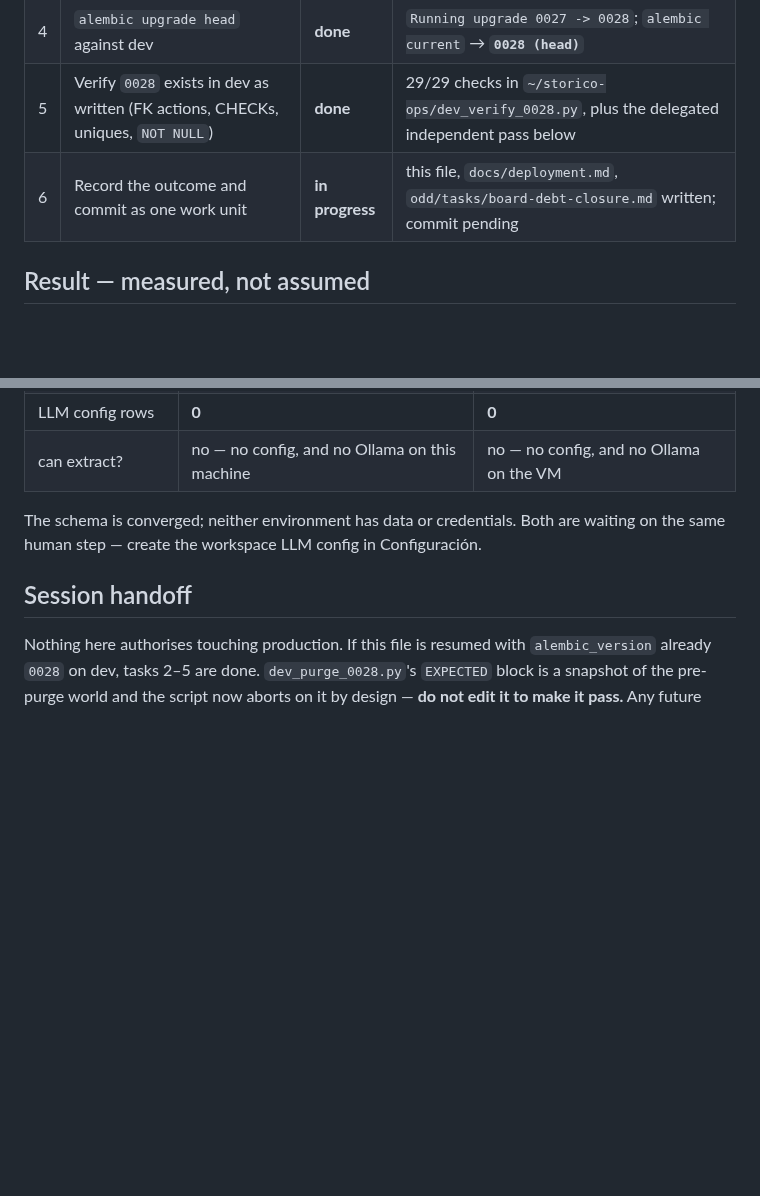
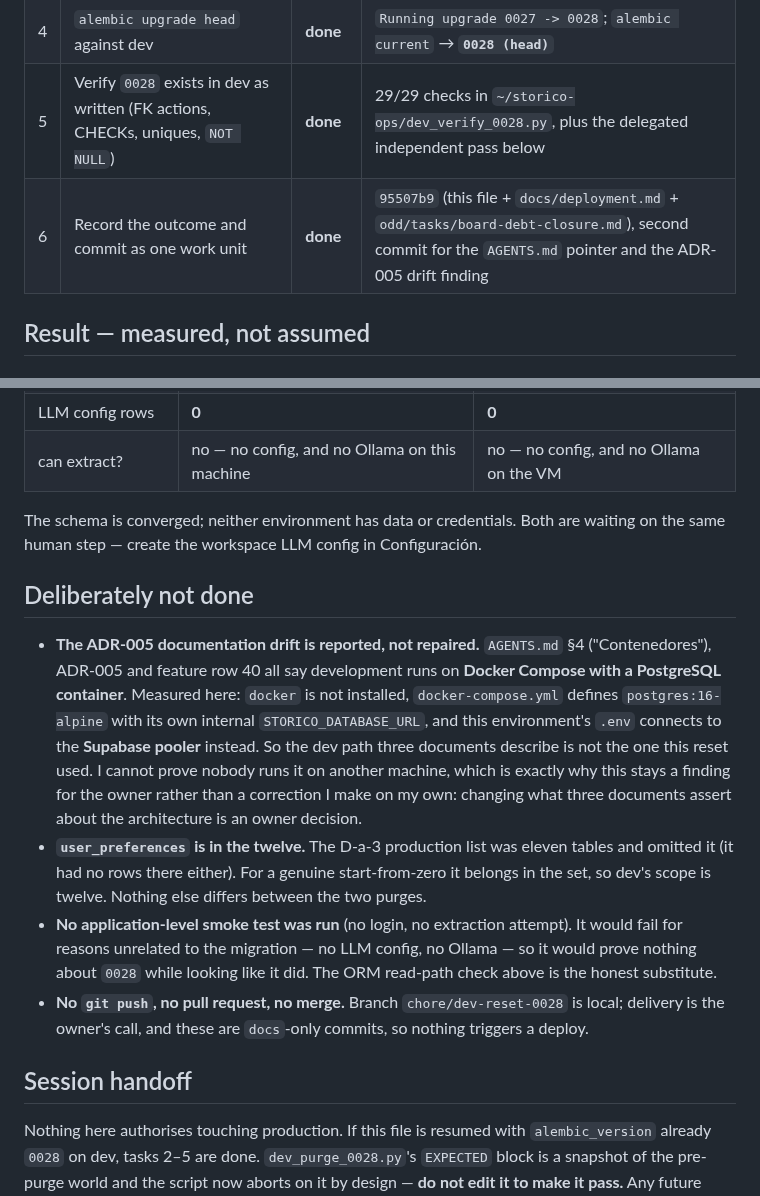
Before and after one commit to alvaldes/storico, a Markdown page: odd/tasks/dev-reset-0028.md, 2 parts joined by grey strips. Drawn GitHub-style; blank space fills up the shorter version.

Commit message:
docs(agents): record the dev reset, and report the Docker Compose drift without fixing it
AGENTS.md described only production's post-purge state, so a session reading it
first would still believe development held real data at 0027. Added the dev
paragraph: measured 422 rows, twelve tables purged, 0028 applied and verified,
and the consequence that dev now cannot extract - with the part that is NOT a
consequence of the purge called out, because it would otherwise read like one:
Ollama is not running on this machine, so neither the resolve_llm_config
fallback nor dev's nomic-embed-text embeddings have anywhere to go, before or
after the wipe.

Also recorded as a finding deliberately not repaired: section 4, ADR-005 and
feature row 40 all state that development runs on Docker Compose with a
PostgreSQL container. Measured here, docker is not installed and dev's .env
targets the Supabase pooler, while docker-compose.yml defines a
postgres:16-alpine service nothing used for this reset. I cannot prove other
machines do not use that path, which is why it stays a finding rather than a
correction - rewriting what three documents assert about the architecture is an
owner decision, not a side effect of a database upgrade.

dev-reset-0028.md gains the outcome evidence, the verifier's own bug (a
hand-written expected constraint string, corrected to the measured rendering),
the auth.users caveat stated as what it is, and a "deliberately not done"
section: user_preferences included in dev's twelve where D-a-3 had eleven, no
application smoke test because it would fail for unrelated reasons, and no
push or pull request.

Checks: 265 unit tests pass; the 817 deselected are integration, which need
Docker and cannot run on this machine.

```diff
--- a/odd/tasks/dev-reset-0028.md
+++ b/odd/tasks/dev-reset-0028.md
@@ -158,7 +158,7 @@ runbook.**
 | 3 | Run the purge; confirm 12 tables at 0 and `alembic_version` still `0027` | **done** | 422 rows destroyed in one transaction; re-counted from a separate process: 12 tables at 0, `alembic_version` still `0027` |
 | 4 | `alembic upgrade head` against dev | **done** | `Running upgrade 0027 -> 0028`; `alembic current` → **`0028 (head)`** |
 | 5 | Verify `0028` exists in dev as written (FK actions, CHECKs, uniques, `NOT NULL`) | **done** | 29/29 checks in `~/storico-ops/dev_verify_0028.py`, plus the delegated independent pass below |
-| 6 | Record the outcome and commit as one work unit | **in progress** | this file, `docs/deployment.md`, `odd/tasks/board-debt-closure.md` written; commit pending |
+| 6 | Record the outcome and commit as one work unit | **done** | `95507b9` (this file + `docs/deployment.md` + `odd/tasks/board-debt-closure.md`), second commit for the `AGENTS.md` pointer and the ADR-005 drift finding |
 
 ## Result — measured, not assumed
 
@@ -246,6 +246,24 @@ without a single error — the app layer reads `0028` as written.
 The schema is converged; neither environment has data or credentials. Both are waiting on the same human
 step — create the workspace LLM config in Configuración.
 
+## Deliberately not done
+
+- **The ADR-005 documentation drift is reported, not repaired.** `AGENTS.md` §4 ("Contenedores"), ADR-005
+  and feature row 40 all say development runs on **Docker Compose with a PostgreSQL container**. Measured
+  here: `docker` is not installed, `docker-compose.yml` defines `postgres:16-alpine` with its own internal
+  `STORICO_DATABASE_URL`, and this environment's `.env` connects to the **Supabase pooler** instead. So the
+  dev path three documents describe is not the one this reset used. I cannot prove nobody runs it on another
+  machine, which is exactly why this stays a finding for the owner rather than a correction I make on my own:
+  changing what three documents assert about the architecture is an owner decision.
+- **`user_preferences` is in the twelve.** The D-a-3 production list was eleven tables and omitted it (it had
+  no rows there either). For a genuine start-from-zero it belongs in the set, so dev's scope is twelve.
+  Nothing else differs between the two purges.
+- **No application-level smoke test was run** (no login, no extraction attempt). It would fail for reasons
+  unrelated to the migration — no LLM config, no Ollama — so it would prove nothing about `0028` while
+  looking like it did. The ORM read-path check above is the honest substitute.
+- **No `git push`, no pull request, no merge.** Branch `chore/dev-reset-0028` is local; delivery is the
+  owner's call, and these are `docs`-only commits, so nothing triggers a deploy.
+
 ## Session handoff
 
 Nothing here authorises touching production. If this file is resumed with `alembic_version` already `0028`
```
Also changed, not shown: AGENTS.md (+4 -0 lines).
